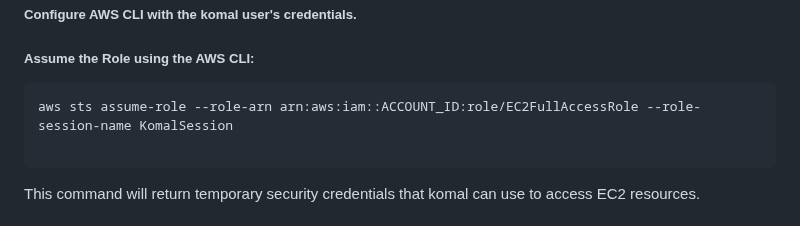
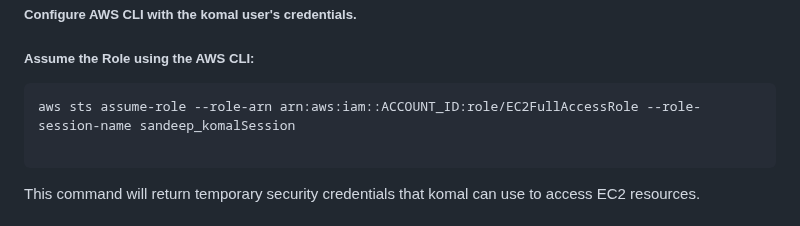
Before and after one commit to SandeepKomal/AWS, a Markdown page: IAM.md, the part around the change. Rendered like a GitHub page.

````diff
--- a/IAM.md
+++ b/IAM.md
@@ -84,7 +84,7 @@ Replace ACCOUNT_ID with your actual AWS account ID and ROLE_NAME with the name o
 ##### Assume the Role using the AWS CLI:
 
 ```
-aws sts assume-role --role-arn arn:aws:iam::ACCOUNT_ID:role/EC2FullAccessRole --role-session-name KomalSession
+aws sts assume-role --role-arn arn:aws:iam::ACCOUNT_ID:role/EC2FullAccessRole --role-session-name sandeep_komalSession
 
 ```
 This command will return temporary security credentials that komal can use to access EC2 resources.
````
